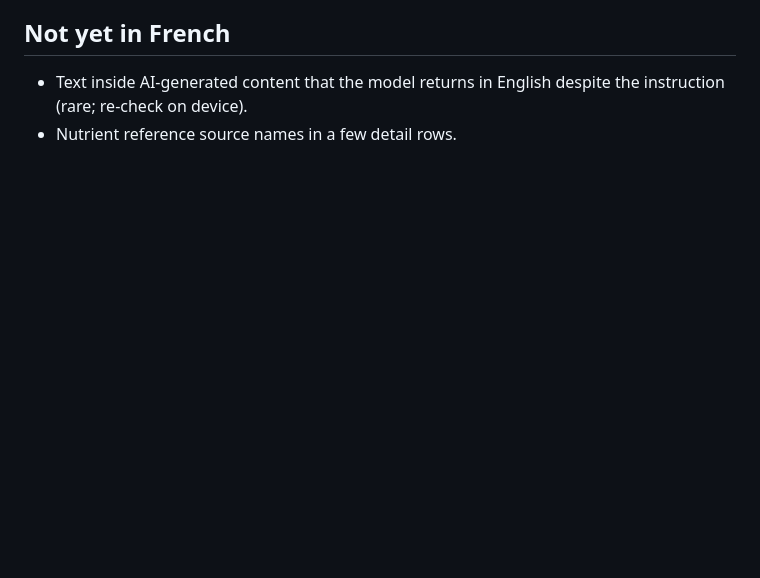
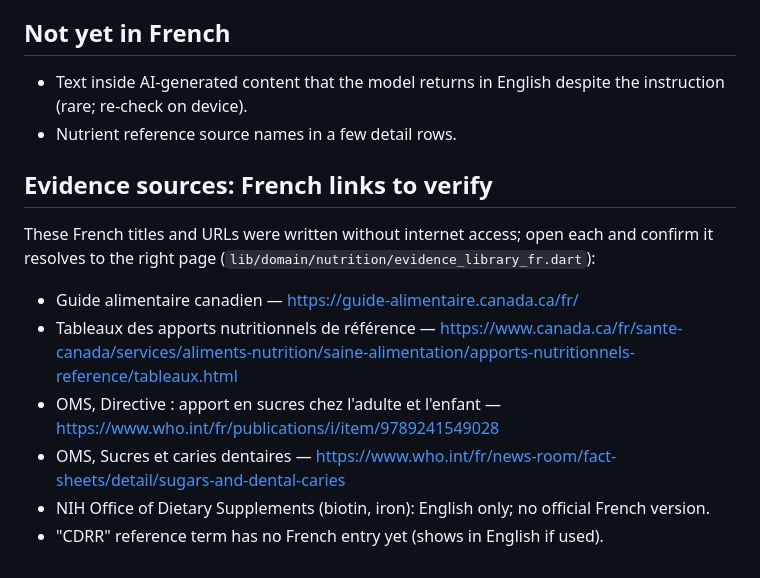
Before and after one commit to carenetfirebase/settings, a Markdown page: chefii/docs/FRENCH_REVIEW.md, the part around the change. Rendered like a GitHub page; blank space fills up the shorter version.

Commit message:
Evidence links to verify added to French review list
Co-Authored-By: Claude Opus 5.5 <noreply@anthropic.com>
Claude-Session: https://claude.ai/code/session_011y4osuoFWgFLnpAHhNFC7d

```diff
--- a/chefii/docs/FRENCH_REVIEW.md
+++ b/chefii/docs/FRENCH_REVIEW.md
@@ -46,3 +46,14 @@ How to review: switch the app to *Vous › Accessibilité et langue › Françai
 
 - Text inside AI-generated content that the model returns in English despite the instruction (rare; re-check on device).
 - Nutrient reference source names in a few detail rows.
+
+## Evidence sources: French links to verify
+
+These French titles and URLs were written without internet access; open each and confirm it resolves to the right page (`lib/domain/nutrition/evidence_library_fr.dart`):
+
+- Guide alimentaire canadien — https://guide-alimentaire.canada.ca/fr/
+- Tableaux des apports nutritionnels de référence — https://www.canada.ca/fr/sante-canada/services/aliments-nutrition/saine-alimentation/apports-nutritionnels-reference/tableaux.html
+- OMS, Directive : apport en sucres chez l'adulte et l'enfant — https://www.who.int/fr/publications/i/item/9789241549028
+- OMS, Sucres et caries dentaires — https://www.who.int/fr/news-room/fact-sheets/detail/sugars-and-dental-caries
+- NIH Office of Dietary Supplements (biotin, iron): English only; no official French version.
+- "CDRR" reference term has no French entry yet (shows in English if used).
```
